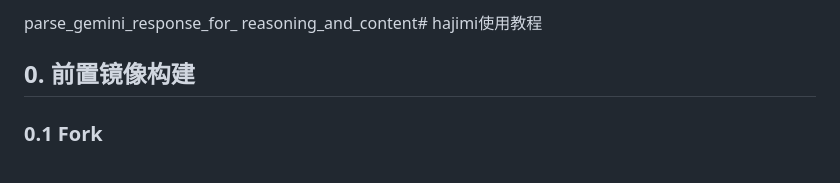
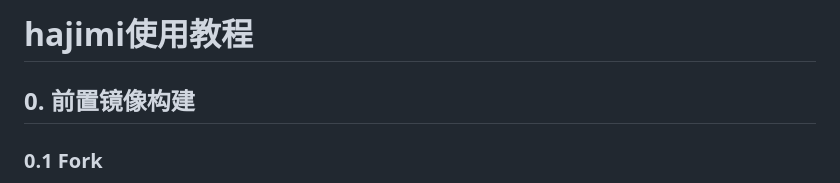
Before and after one commit to zhengyingying024/yuwen001, a Markdown page: wiki/huggingface.md, the part around the change. GitHub-like rendering.

```diff
--- a/wiki/huggingface.md
+++ b/wiki/huggingface.md
@@ -1,5 +1,4 @@
-parse_gemini_response_for_
-reasoning_and_content# hajimi使用教程
+# hajimi使用教程
 
 ## 0. 前置镜像构建
 ### 0.1 Fork
```
